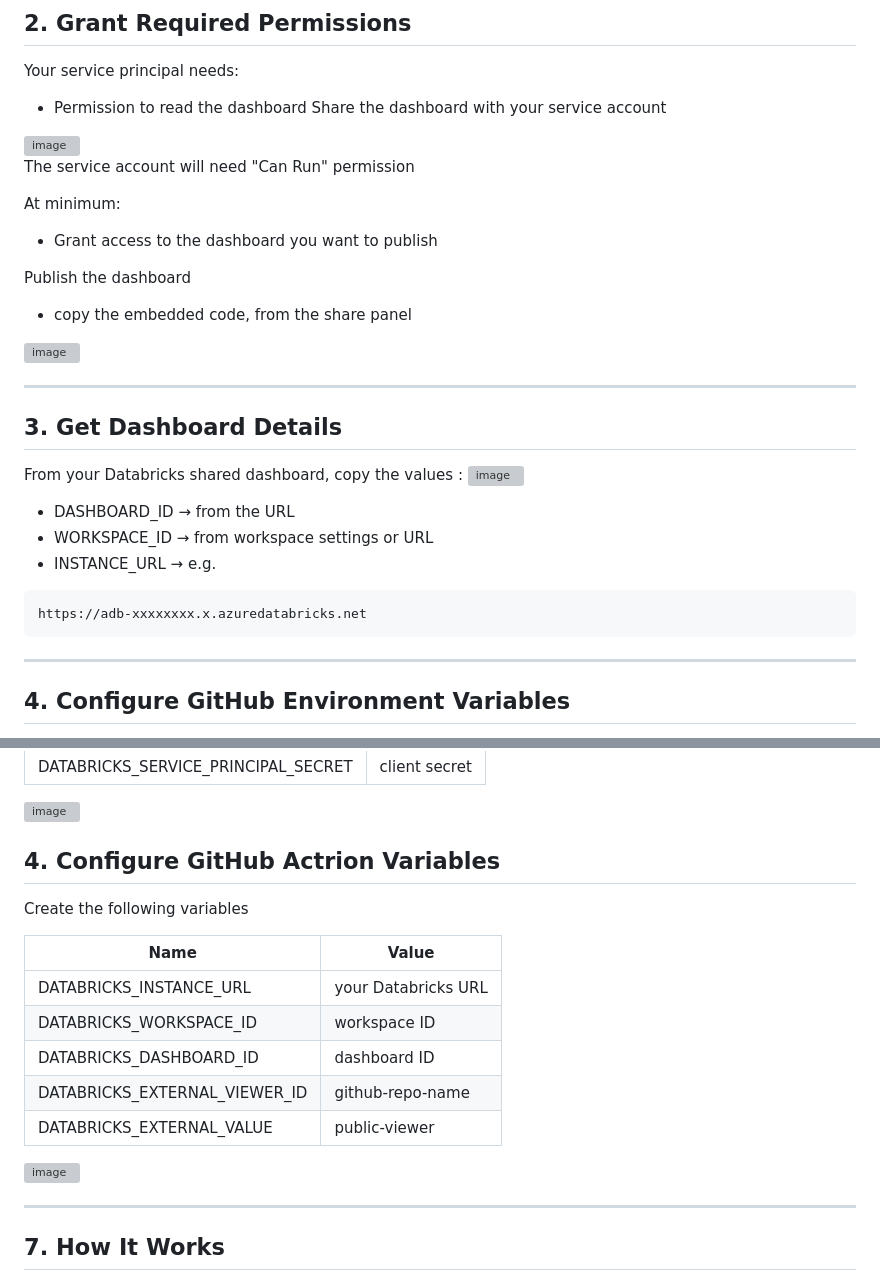
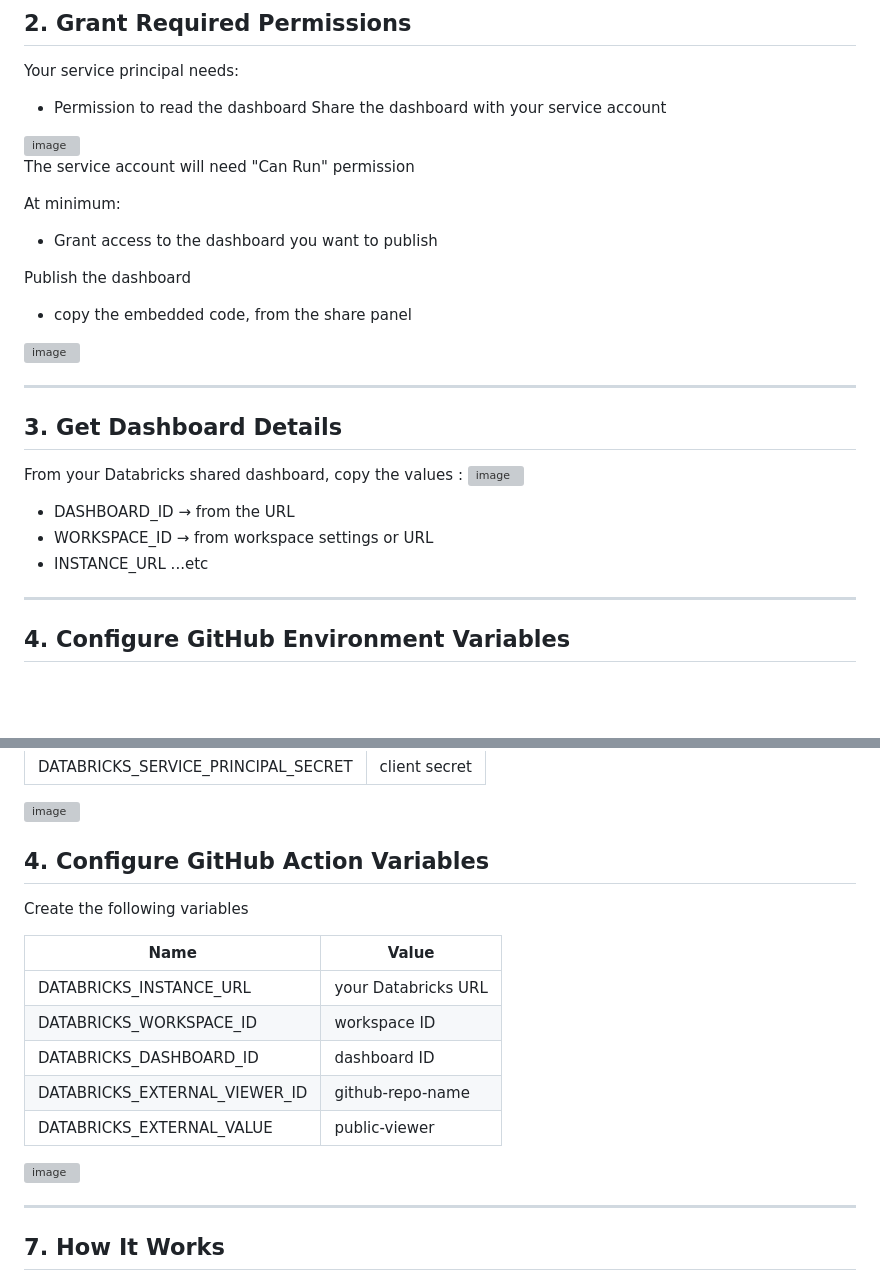
Before and after one commit to KingBain/fsdh-github-public-dashboard, a Markdown page: README.md, 2 parts joined by grey strips. GitHub-like rendering; blank space fills up the shorter version; grey boxes are pictures that could not be loaded.

````diff
--- a/README.md
+++ b/README.md
@@ -67,11 +67,8 @@ From your Databricks shared dashboard, copy the values :
 
 * DASHBOARD_ID → from the URL
 * WORKSPACE_ID → from workspace settings or URL
-* INSTANCE_URL → e.g.
+* INSTANCE_URL ...etc
 
-```
-https://adb-xxxxxxxx.x.azuredatabricks.net
-```
 
 ---
 
@@ -100,7 +97,7 @@ Create the following secretes:
 <img width="789" height="1156" alt="image" src="https://github.com/user-attachments/assets/4ed78441-b899-4c7b-ac37-6cd3bdde6f8a" />
 
 
-## 4. Configure GitHub Actrion Variables
+## 4. Configure GitHub Action Variables
 
 Create the following variables
 
@@ -113,8 +110,6 @@ Create the following variables
 | DATABRICKS_EXTERNAL_VALUE       | public-viewer              |
 
 <img width="805" height="761" alt="image" src="https://github.com/user-attachments/assets/e1f54aa4-96df-4965-a94f-b26eb4a7187c" />
-
-
 
 ---
 
````
Also changed, not shown: other parts of README.md (+2 -149 lines).
